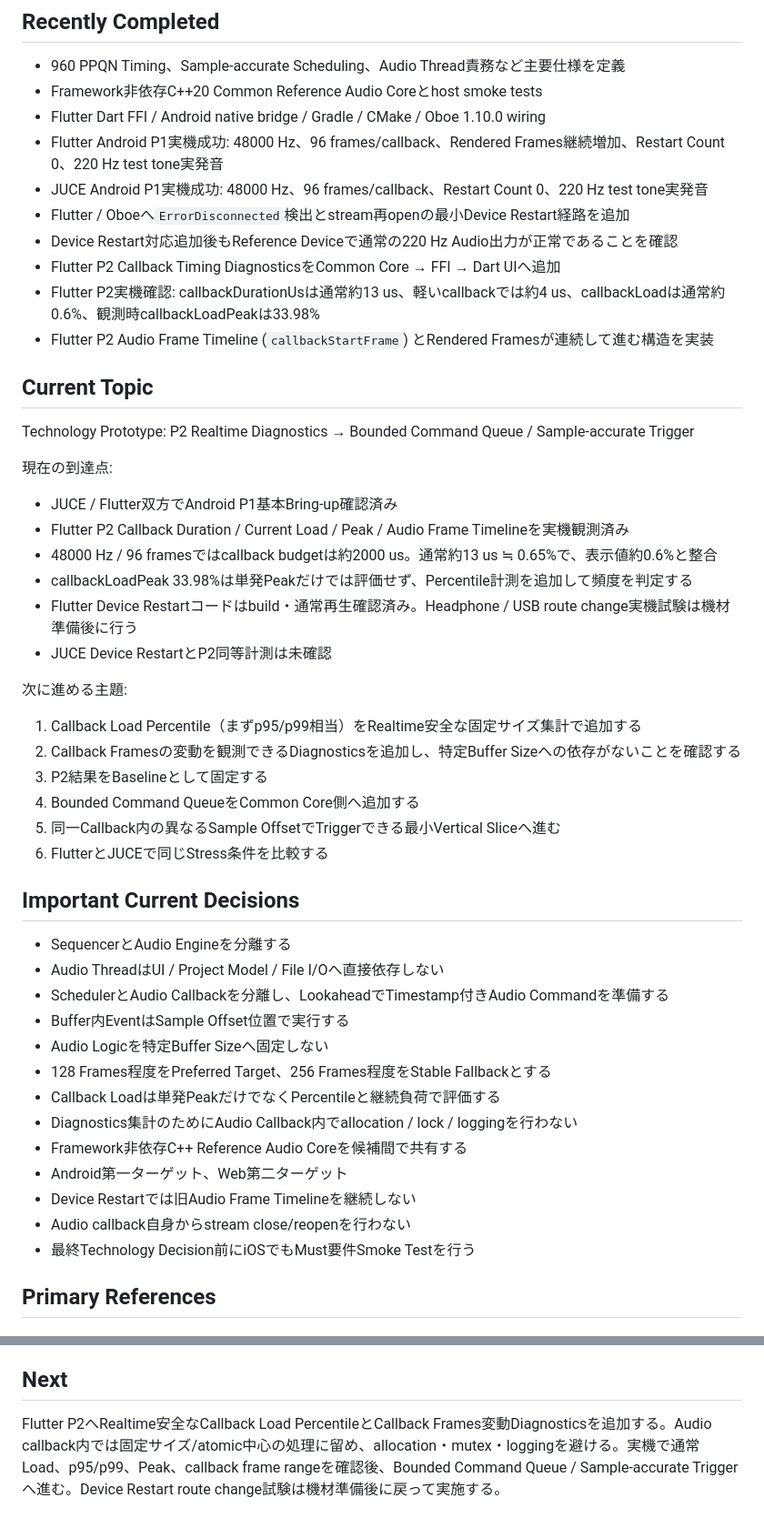
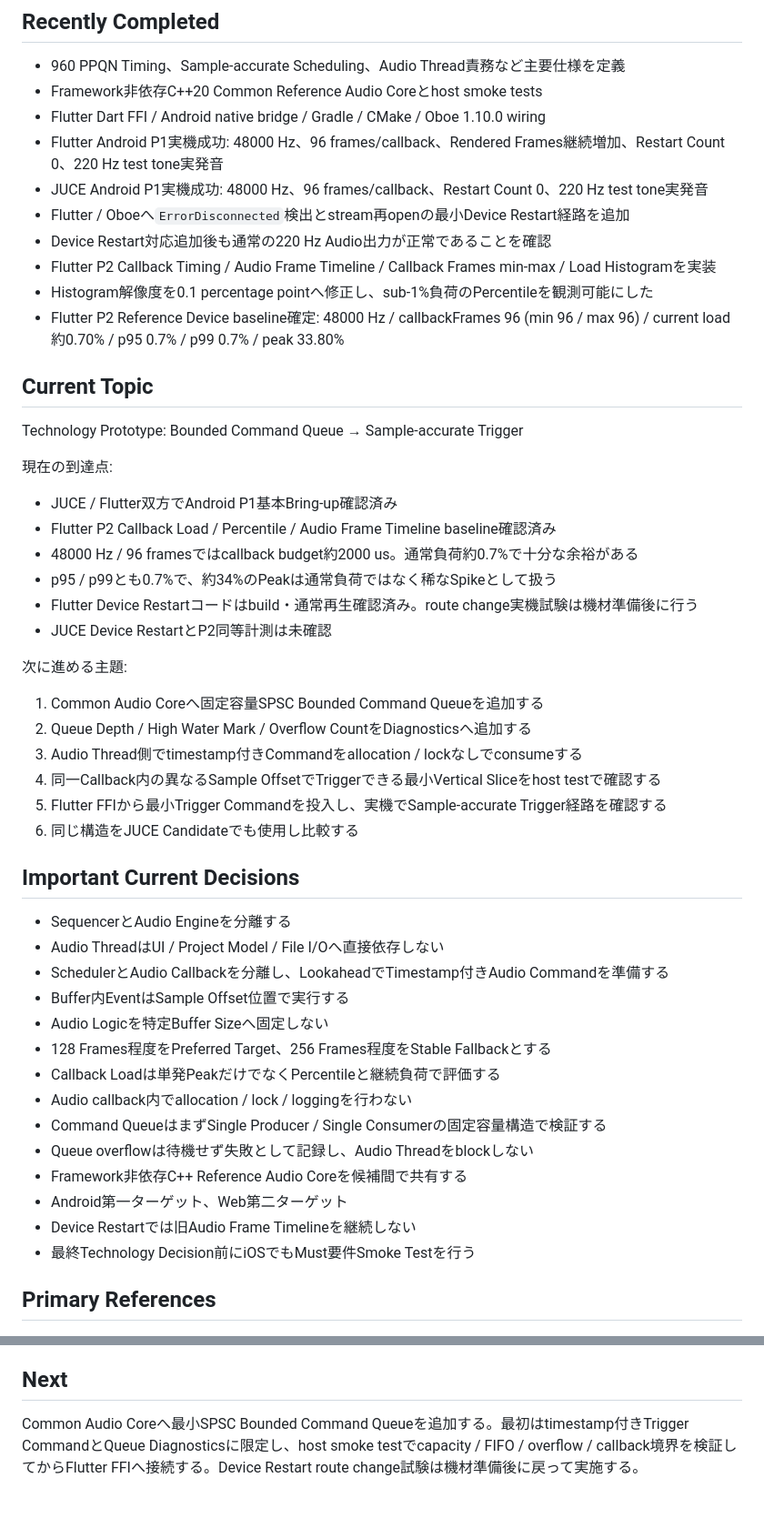
Before and after one commit to akm831/original_sequencer, a Markdown page: docs/status.md, 2 parts joined by grey strips. Shown at 91% size. Drawn GitHub-style.

Commit message:
Confirm Flutter P2 baseline

```diff
--- a/docs/status.md
+++ b/docs/status.md
@@ -20,32 +20,32 @@ Touch-first Groovebox / Sequencer。初期約8 Tracks、各TrackがSamplerまた
 - Flutter Android P1実機成功: 48000 Hz、96 frames/callback、Rendered Frames継続増加、Restart Count 0、220 Hz test tone実発音
 - JUCE Android P1実機成功: 48000 Hz、96 frames/callback、Restart Count 0、220 Hz test tone実発音
 - Flutter / Oboeへ`ErrorDisconnected`検出とstream再openの最小Device Restart経路を追加
-- Device Restart対応追加後もReference Deviceで通常の220 Hz Audio出力が正常であることを確認
-- Flutter P2 Callback Timing DiagnosticsをCommon Core → FFI → Dart UIへ追加
-- Flutter P2実機確認: callbackDurationUsは通常約13 us、軽いcallbackでは約4 us、callbackLoadは通常約0.6%、観測時callbackLoadPeakは33.98%
-- Flutter P2 Audio Frame Timeline (`callbackStartFrame`) とRendered Framesが連続して進む構造を実装
+- Device Restart対応追加後も通常の220 Hz Audio出力が正常であることを確認
+- Flutter P2 Callback Timing / Audio Frame Timeline / Callback Frames min-max / Load Histogramを実装
+- Histogram解像度を0.1 percentage pointへ修正し、sub-1%負荷のPercentileを観測可能にした
+- Flutter P2 Reference Device baseline確定: 48000 Hz / callbackFrames 96 (min 96 / max 96) / current load約0.70% / p95 0.7% / p99 0.7% / peak 33.80%
 
 ## Current Topic
 
-Technology Prototype: P2 Realtime Diagnostics → Bounded Command Queue / Sample-accurate Trigger
+Technology Prototype: Bounded Command Queue → Sample-accurate Trigger
 
 現在の到達点:
 
 - JUCE / Flutter双方でAndroid P1基本Bring-up確認済み
-- Flutter P2 Callback Duration / Current Load / Peak / Audio Frame Timelineを実機観測済み
-- 48000 Hz / 96 framesではcallback budgetは約2000 us。通常約13 us ≒ 0.65%で、表示値約0.6%と整合
-- callbackLoadPeak 33.98%は単発Peakだけでは評価せず、Percentile計測を追加して頻度を判定する
-- Flutter Device Restartコードはbuild・通常再生確認済み。Headphone / USB route change実機試験は機材準備後に行う
+- Flutter P2 Callback Load / Percentile / Audio Frame Timeline baseline確認済み
+- 48000 Hz / 96 framesではcallback budget約2000 us。通常負荷約0.7%で十分な余裕がある
+- p95 / p99とも0.7%で、約34%のPeakは通常負荷ではなく稀なSpikeとして扱う
+- Flutter Device Restartコードはbuild・通常再生確認済み。route change実機試験は機材準備後に行う
 - JUCE Device RestartとP2同等計測は未確認
 
 次に進める主題:
 
-1. Callback Load Percentile（まずp95/p99相当）をRealtime安全な固定サイズ集計で追加する
-2. Callback Framesの変動を観測できるDiagnosticsを追加し、特定Buffer Sizeへの依存がないことを確認する
-3. P2結果をBaselineとして固定する
-4. Bounded Command QueueをCommon Core側へ追加する
-5. 同一Callback内の異なるSample OffsetでTriggerできる最小Vertical Sliceへ進む
-6. FlutterとJUCEで同じStress条件を比較する
+1. Common Audio Coreへ固定容量SPSC Bounded Command Queueを追加する
+2. Queue Depth / High Water Mark / Overflow CountをDiagnosticsへ追加する
+3. Audio Thread側でtimestamp付きCommandをallocation / lockなしでconsumeする
+4. 同一Callback内の異なるSample OffsetでTriggerできる最小Vertical Sliceをhost testで確認する
+5. Flutter FFIから最小Trigger Commandを投入し、実機でSample-accurate Trigger経路を確認する
+6. 同じ構造をJUCE Candidateでも使用し比較する
 
 ## Important Current Decisions
 
@@ -56,11 +56,12 @@ Technology Prototype: P2 Realtime Diagnostics → Bounded Command Queue / Sample
 - Audio Logicを特定Buffer Sizeへ固定しない
 - 128 Frames程度をPreferred Target、256 Frames程度をStable Fallbackとする
 - Callback Loadは単発PeakだけでなくPercentileと継続負荷で評価する
-- Diagnostics集計のためにAudio Callback内でallocation / lock / loggingを行わない
+- Audio callback内でallocation / lock / loggingを行わない
+- Command QueueはまずSingle Producer / Single Consumerの固定容量構造で検証する
+- Queue overflowは待機せず失敗として記録し、Audio Threadをblockしない
 - Framework非依存C++ Reference Audio Coreを候補間で共有する
 - Android第一ターゲット、Web第二ターゲット
 - Device Restartでは旧Audio Frame Timelineを継続しない
-- Audio callback自身からstream close/reopenを行わない
 - 最終Technology Decision前にiOSでもMust要件Smoke Testを行う
 
 ## Primary References
@@ -85,4 +86,4 @@ Session終了前にRepositoryを更新し、新しいSessionではGitHubをSourc
 
 ## Next
 
-Flutter P2へRealtime安全なCallback Load PercentileとCallback Frames変動Diagnosticsを追加する。Audio callback内では固定サイズ/atomic中心の処理に留め、allocation・mutex・loggingを避ける。実機で通常Load、p95/p99、Peak、callback frame rangeを確認後、Bounded Command Queue / Sample-accurate Triggerへ進む。Device Restart route change試験は機材準備後に戻って実施する。
+Common Audio Coreへ最小SPSC Bounded Command Queueを追加する。最初はtimestamp付きTrigger CommandとQueue Diagnosticsに限定し、host smoke testでcapacity / FIFO / overflow / callback境界を検証してからFlutter FFIへ接続する。Device Restart route change試験は機材準備後に戻って実施する。
```
